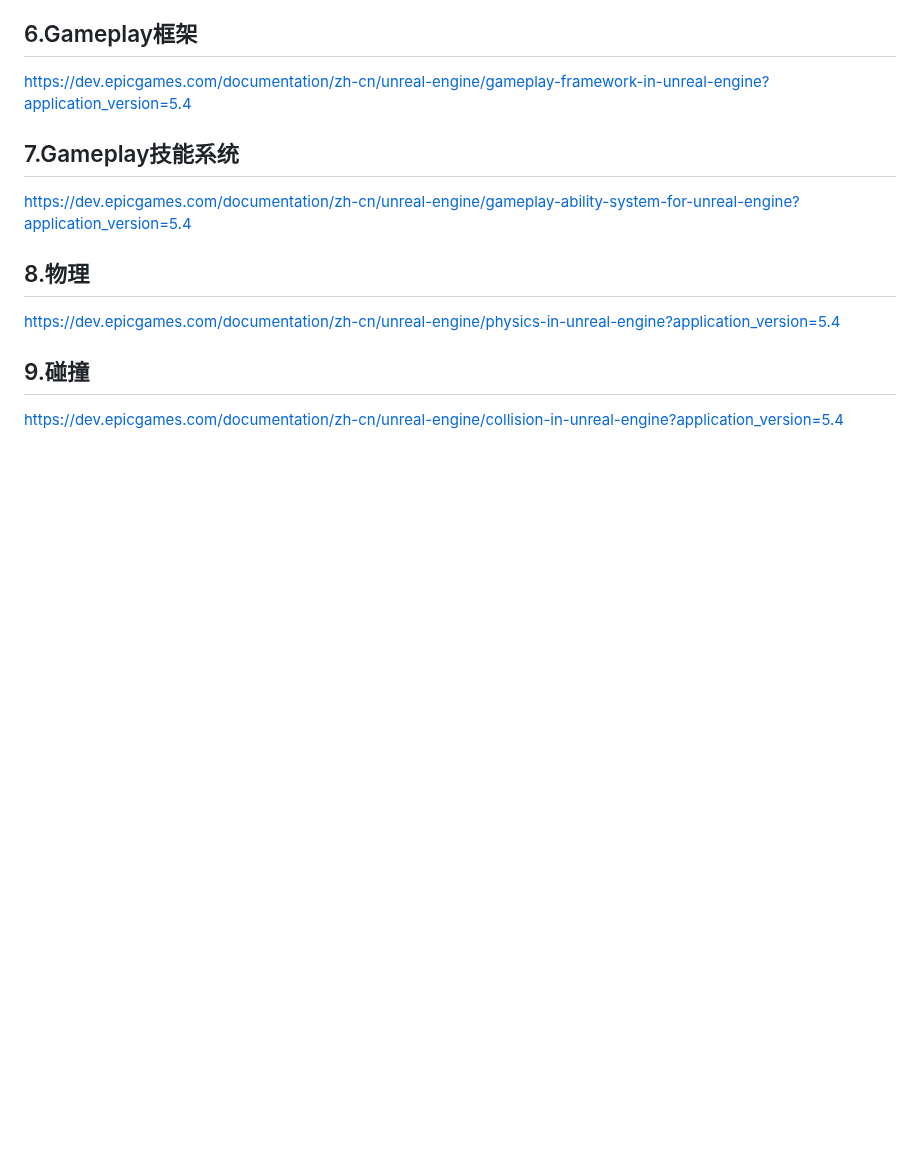
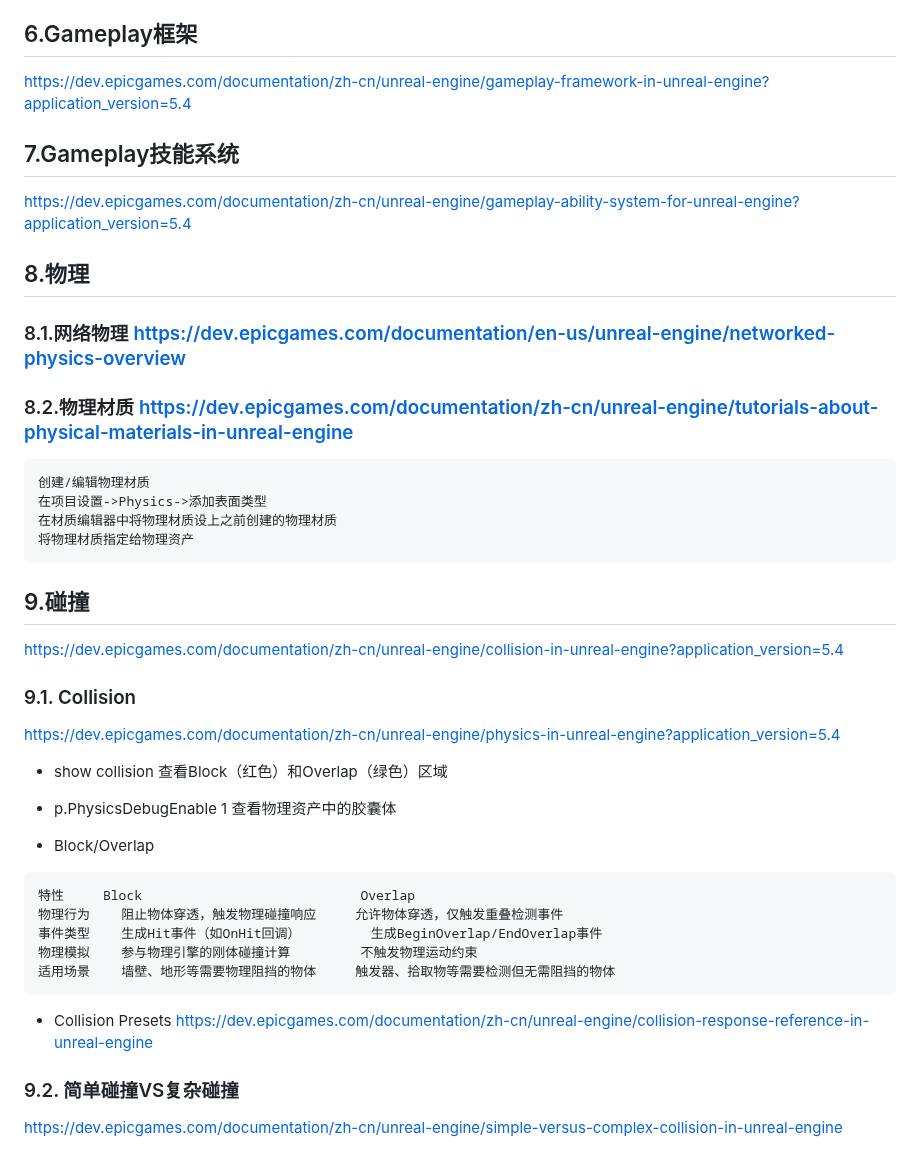
Before and after one commit to liangjin2007/LearningArea, a Markdown page: UnrealEngine-Interaction.md, the part around the change. Drawn GitHub-style; blank space fills up the shorter version.

````diff
--- a/UnrealEngine-Interaction.md
+++ b/UnrealEngine-Interaction.md
@@ -219,7 +219,39 @@ https://dev.epicgames.com/documentation/zh-cn/unreal-engine/gameplay-framework-i
 https://dev.epicgames.com/documentation/zh-cn/unreal-engine/gameplay-ability-system-for-unreal-engine?application_version=5.4
 
 ## 8.物理
-https://dev.epicgames.com/documentation/zh-cn/unreal-engine/physics-in-unreal-engine?application_version=5.4
+### 8.1.网络物理 https://dev.epicgames.com/documentation/en-us/unreal-engine/networked-physics-overview
+
+### 8.2.物理材质 https://dev.epicgames.com/documentation/zh-cn/unreal-engine/tutorials-about-physical-materials-in-unreal-engine
+```
+创建/编辑物理材质
+在项目设置->Physics->添加表面类型
+在材质编辑器中将物理材质设上之前创建的物理材质
+将物理材质指定给物理资产
+```
+
+
+
 
 ## 9.碰撞
 https://dev.epicgames.com/documentation/zh-cn/unreal-engine/collision-in-unreal-engine?application_version=5.4
+
+### 9.1. Collision
+https://dev.epicgames.com/documentation/zh-cn/unreal-engine/physics-in-unreal-engine?application_version=5.4
+
+- show collision 查看Block（红色）和Overlap（绿色）区域
+- p.PhysicsDebugEnable 1 查看物理资产中的胶囊体
+
+- Block/Overlap
+```
+特性	   Block	                        Overlap
+物理行为	阻止物体穿透，触发物理碰撞响应	    允许物体穿透，仅触发重叠检测事件
+事件类型	生成Hit事件（如OnHit回调）	      生成BeginOverlap/EndOverlap事件
+物理模拟	参与物理引擎的刚体碰撞计算	      不触发物理运动约束
+适用场景	墙壁、地形等需要物理阻挡的物体	    触发器、拾取物等需要检测但无需阻挡的物体
+```
+
+- Collision Presets
+https://dev.epicgames.com/documentation/zh-cn/unreal-engine/collision-response-reference-in-unreal-engine
+
+### 9.2. 简单碰撞VS复杂碰撞
+https://dev.epicgames.com/documentation/zh-cn/unreal-engine/simple-versus-complex-collision-in-unreal-engine
````
